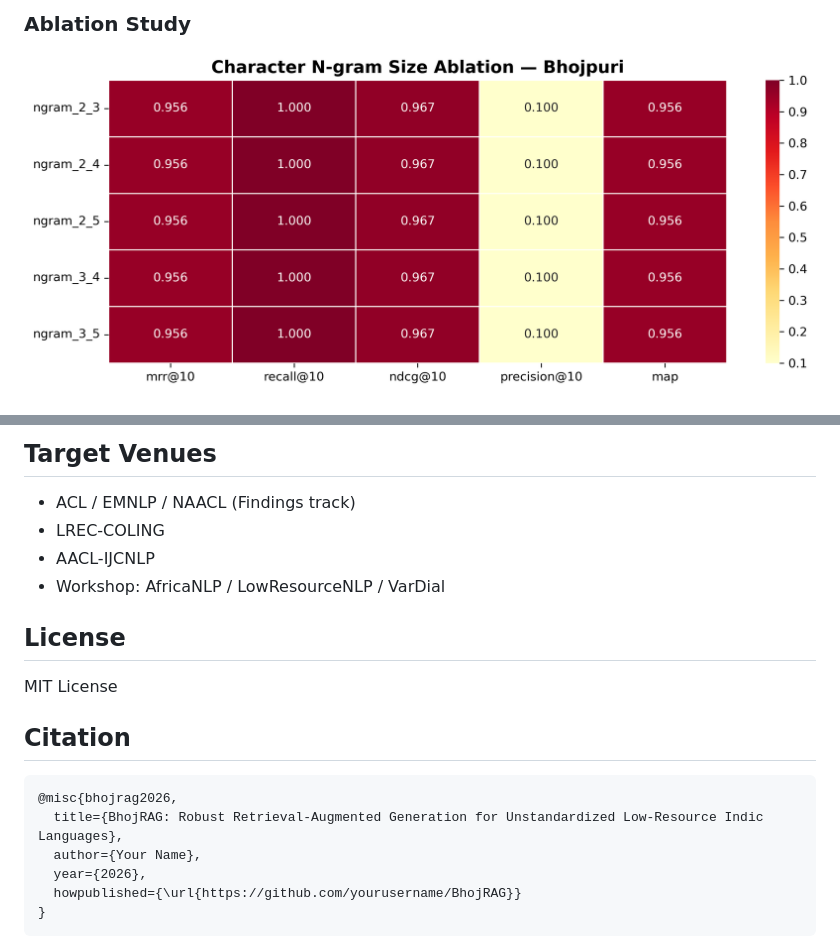
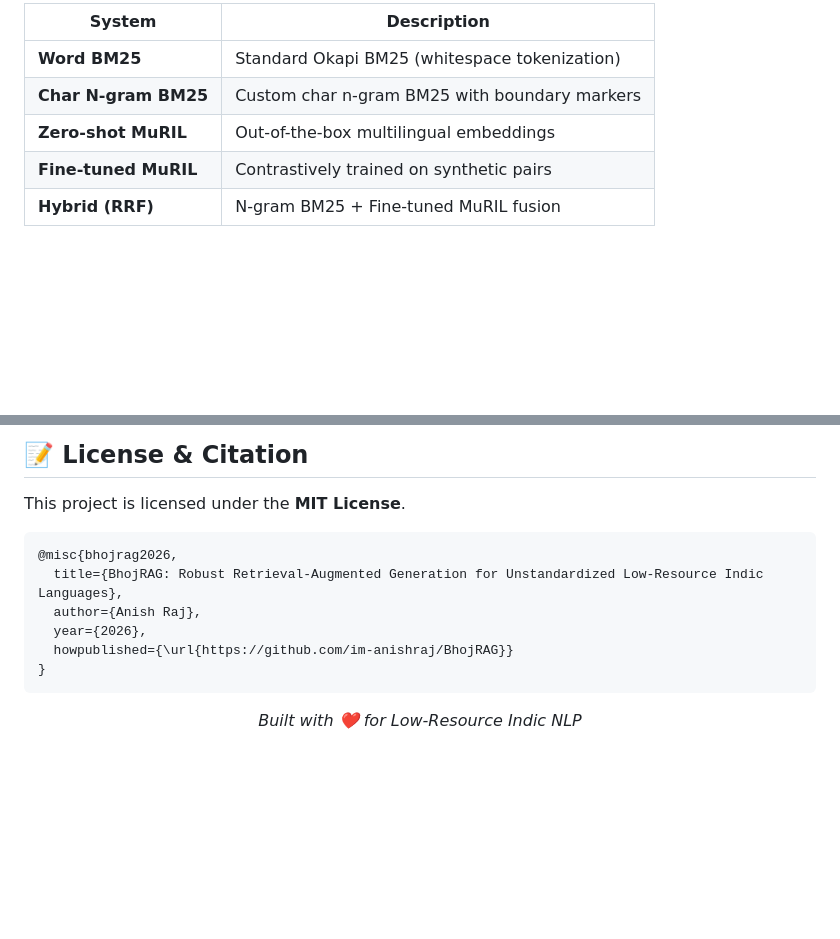
Before and after one commit to im-anishraj/BhojRAG, a Markdown page: README.md, 2 parts joined by grey strips. Rendered like a GitHub page; blank space fills up the shorter version.

````diff
--- a/README.md
+++ b/README.md
@@ -41,4 +39,9 @@ Retrieval-Augmented Generation (RAG) systems have shown significant promise in g
 
-### Ablation Study
-![Ablation Heatmap](paper_assets/figures/ablation_heatmap.png)
+| System | Description |
+|--------|-------------|
+| **Word BM25** | Standard Okapi BM25 (whitespace tokenization) |
+| **Char N-gram BM25** | Custom char n-gram BM25 with boundary markers |
+| **Zero-shot MuRIL** | Out-of-the-box multilingual embeddings |
+| **Fine-tuned MuRIL** | Contrastively trained on synthetic pairs |
+| **Hybrid (RRF)** | N-gram BM25 + Fine-tuned MuRIL fusion |
 
@@ -139,22 +132,16 @@ Key config sections: `data`, `sparse`, `dense`, `training`, `hybrid`, `generatio
 
-## Target Venues
+## 📝 License & Citation
 
-- ACL / EMNLP / NAACL (Findings track)
-- LREC-COLING
-- AACL-IJCNLP
-- Workshop: AfricaNLP / LowResourceNLP / VarDial
-
-## License
-
-MIT License
-
-## Citation
+This project is licensed under the **MIT License**.
 
 ```bibtex
 @misc{bhojrag2026,
   title={BhojRAG: Robust Retrieval-Augmented Generation for Unstandardized Low-Resource Indic Languages},
-  author={Your Name},
+  author={Anish Raj},
   year={2026},
-  howpublished={\url{https://github.com/yourusername/BhojRAG}}
+  howpublished={\url{https://github.com/im-anishraj/BhojRAG}}
 }
 ```
+<div align="center">
+  <i>Built with ❤️ for Low-Resource Indic NLP</i>
+</div>
````
Also changed, not shown: other parts of README.md (+79 -91 lines).
